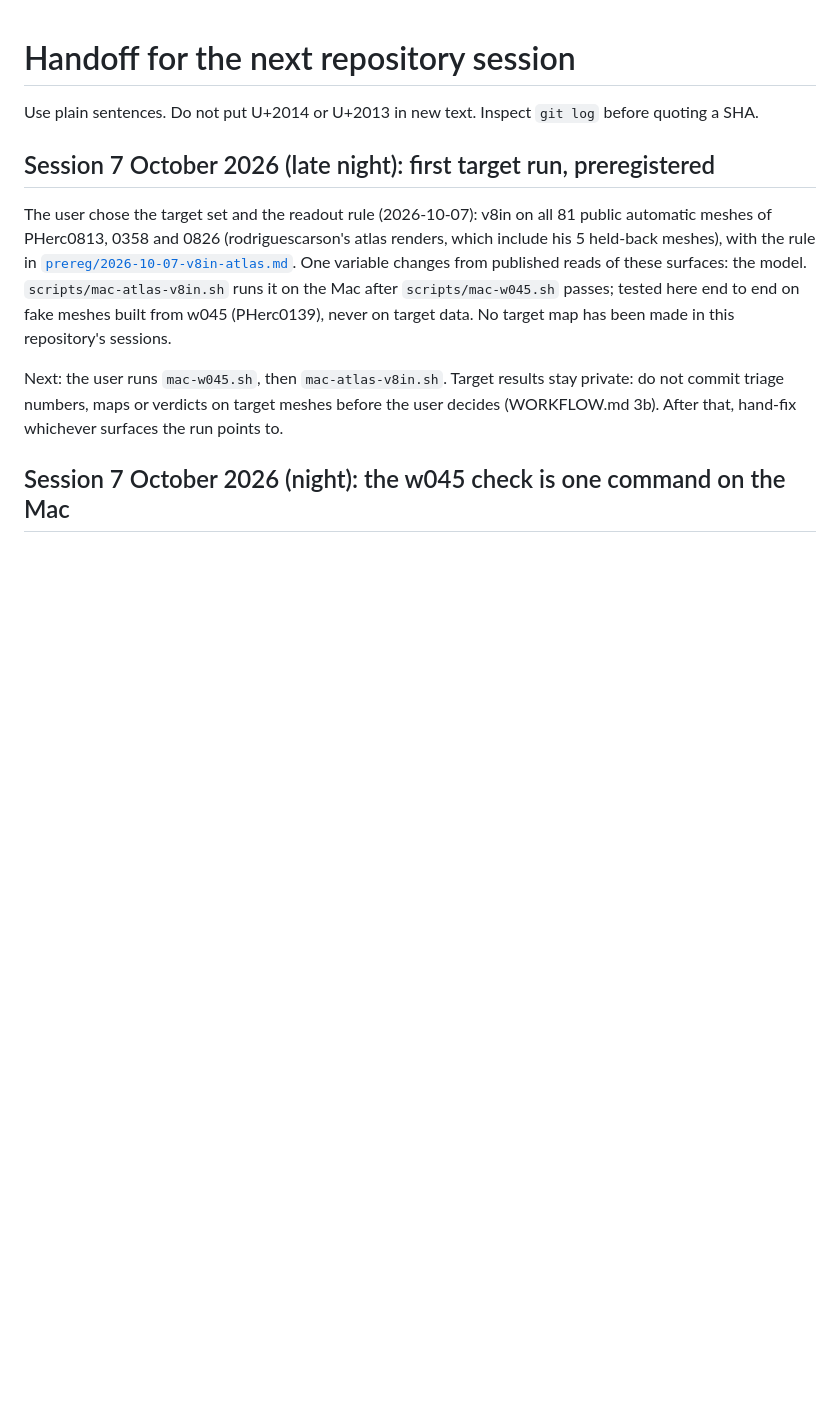
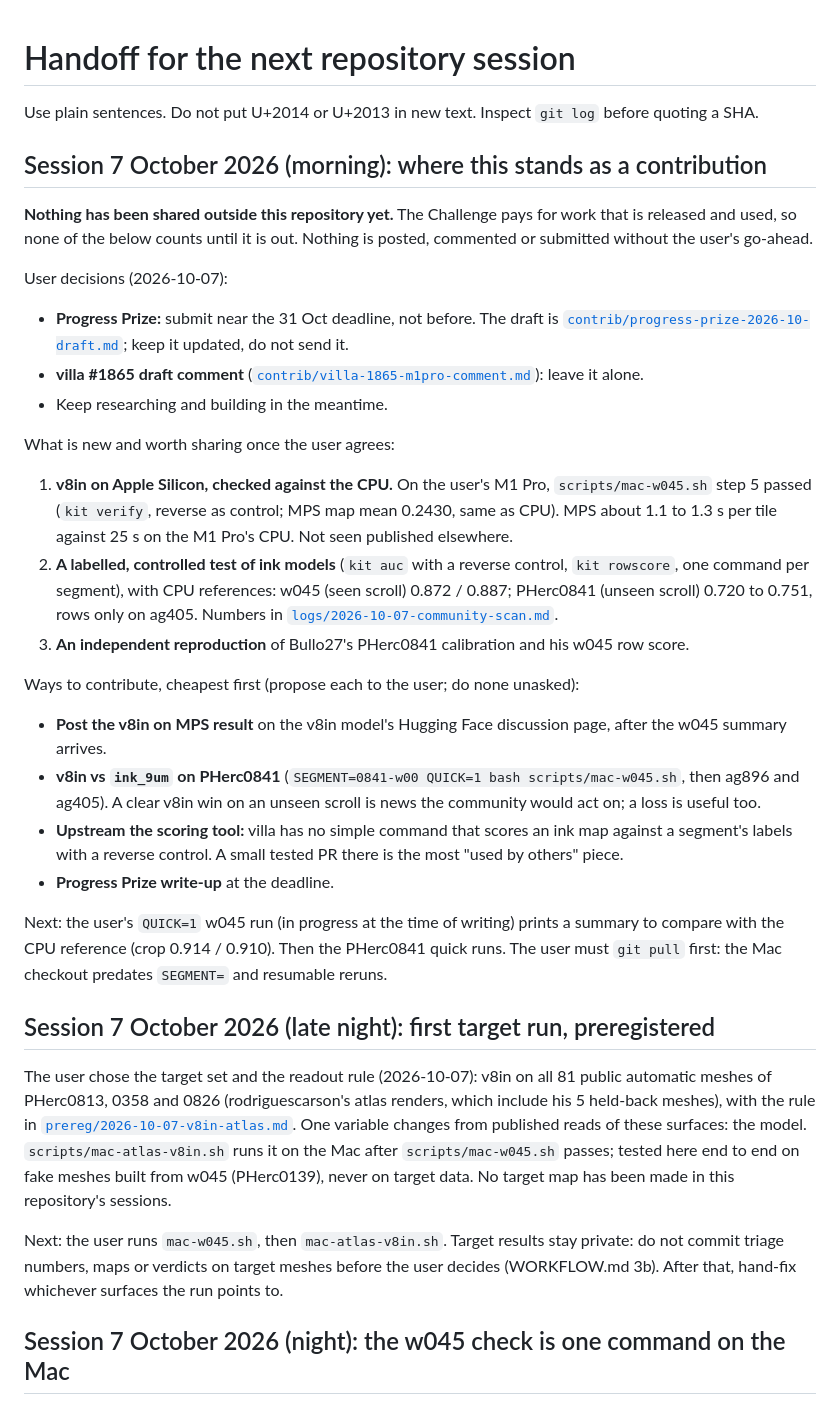
Before and after one commit to ChaseHendrick/Scrolls, a Markdown page: docs/HANDOFF.md, the part around the change. Rendered like a GitHub page; blank space fills up the shorter version.

Commit message:
Handoff: contribution status, the user's decisions, and ways to share the work
Co-Authored-By: Claude Opus 5.5 <noreply@anthropic.com>
Claude-Session: https://claude.ai/code/session_01Sj4FJ3x8aT35YS3mNkrG35

```diff
--- a/docs/HANDOFF.md
+++ b/docs/HANDOFF.md
@@ -1,6 +1,31 @@
 # Handoff for the next repository session
 
 Use plain sentences. Do not put U+2014 or U+2013 in new text. Inspect `git log` before quoting a SHA.
+
+## Session 7 October 2026 (morning): where this stands as a contribution
+
+**Nothing has been shared outside this repository yet.** The Challenge pays for work that is released and used, so none of the below counts until it is out. Nothing is posted, commented or submitted without the user's go-ahead.
+
+User decisions (2026-10-07):
+
+- **Progress Prize:** submit near the 31 Oct deadline, not before. The draft is [`contrib/progress-prize-2026-10-draft.md`](contrib/progress-prize-2026-10-draft.md); keep it updated, do not send it.
+- **villa #1865 draft comment** ([`contrib/villa-1865-m1pro-comment.md`](contrib/villa-1865-m1pro-comment.md)): leave it alone.
+- Keep researching and building in the meantime.
+
+What is new and worth sharing once the user agrees:
+
+1. **v8in on Apple Silicon, checked against the CPU.** On the user's M1 Pro, `scripts/mac-w045.sh` step 5 passed (`kit verify`, reverse as control; MPS map mean 0.2430, same as CPU). MPS about 1.1 to 1.3 s per tile against 25 s on the M1 Pro's CPU. Not seen published elsewhere.
+2. **A labelled, controlled test of ink models** (`kit auc` with a reverse control, `kit rowscore`, one command per segment), with CPU references: w045 (seen scroll) 0.872 / 0.887; PHerc0841 (unseen scroll) 0.720 to 0.751, rows only on ag405. Numbers in [`logs/2026-10-07-community-scan.md`](logs/2026-10-07-community-scan.md).
+3. **An independent reproduction** of Bullo27's PHerc0841 calibration and his w045 row score.
+
+Ways to contribute, cheapest first (propose each to the user; do none unasked):
+
+- **Post the v8in on MPS result** on the v8in model's Hugging Face discussion page, after the w045 summary arrives.
+- **v8in vs `ink_9um` on PHerc0841** (`SEGMENT=0841-w00 QUICK=1 bash scripts/mac-w045.sh`, then ag896 and ag405). A clear v8in win on an unseen scroll is news the community would act on; a loss is useful too.
+- **Upstream the scoring tool:** villa has no simple command that scores an ink map against a segment's labels with a reverse control. A small tested PR there is the most "used by others" piece.
+- **Progress Prize write-up** at the deadline.
+
+Next: the user's `QUICK=1` w045 run (in progress at the time of writing) prints a summary to compare with the CPU reference (crop 0.914 / 0.910). Then the PHerc0841 quick runs. The user must `git pull` first: the Mac checkout predates `SEGMENT=` and resumable reruns.
 
 ## Session 7 October 2026 (late night): first target run, preregistered
 
```
Also changed, not shown: docs/logs/2026-10-07-community-scan.md (+4 -0 lines).
